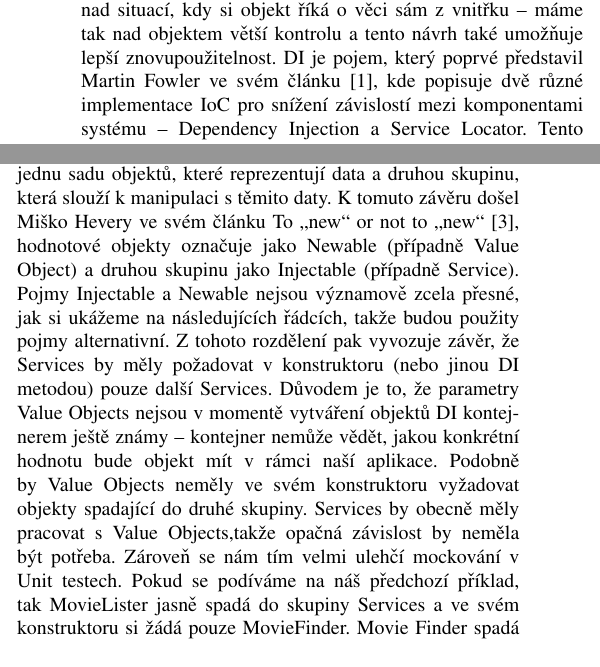
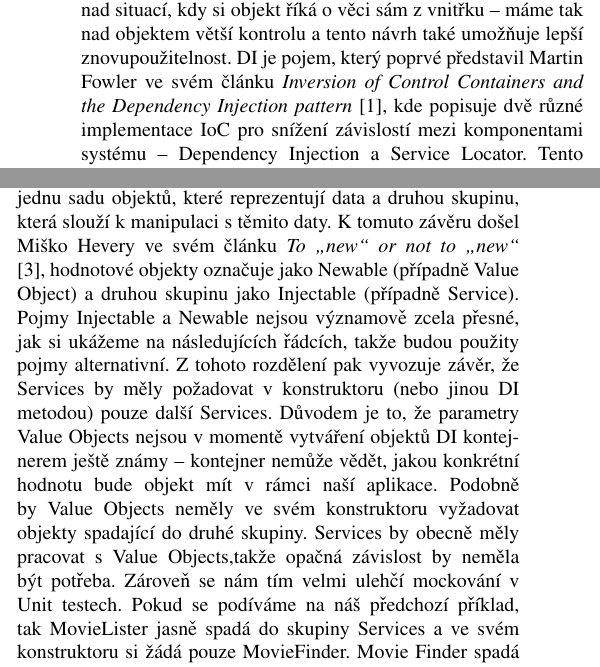
Before and after one commit to alenkacz/KWIC, a LaTeX paper (DI-paper/paper/dependencyInjection.tex): two parts of the columns of pages 1 and 3 of 5, joined at a grey line, cut so that both start at the same text. Compiled offline with pdfLaTeX.

Commit message:
code fixes, added emph{} to book titles

```diff
--- a/DI-paper/paper/dependencyInjection.tex
+++ b/DI-paper/paper/dependencyInjection.tex
@@ -394,7 +394,7 @@ Keywords: Dependency injection, Inversion of control, Dependency injection conta
 % no \IEEEPARstart
 Návrhový vzor Dependency Injection (DI) slouží pro snížení závislostí mezi jednotlivými částmi systému. Jeho provedení vychází z obecnějšího návrhového vzoru Inversion of Control (IoC) a tyto dva pojmy jsou často zaměňovány.
 IoC je obecný princip, kde upřednostňujeme kontrolu zvenčí daného objektu nad situací, kdy si objekt říká o věci sám z vnitřku – máme tak nad objektem větší kontrolu a tento návrh také umožňuje lepší znovupoužitelnost.
-DI je pojem, který poprvé představil Martin Fowler ve svém článku \cite{Inversion of Control Containers and the Dependency Injection pattern}, kde popisuje dvě různé implementace IoC pro snížení závislostí mezi komponentami systému – Dependency Injection a Service Locator. Tento článek částečně vychází z tohoto díla.
+DI je pojem, který poprvé představil Martin Fowler ve svém článku \emph{Inversion of Control Containers and the Dependency Injection pattern} \cite{Inversion of Control Containers and the Dependency Injection pattern}, kde popisuje dvě různé implementace IoC pro snížení závislostí mezi komponentami systému – Dependency Injection a Service Locator. Tento článek částečně vychází z tohoto díla.
 
 \section{Princip Dependency injection}
 Základní myšlenkou DI je oddělení místa použití konkrétní implementace a místa, kde se tato implementace instancuje. Nejdříve si představíme vzorový příklad, který budeme následně upravovat. Vzorový příklad je napsán v Javě, ale tyto pravidla jsou obecně použitelná i pro ostatní objektově orientované jazyky.
@@ -599,7 +599,7 @@ Navzdory zmíněným rizikům použití Constructor Injection bychom ji stále s
 
 \subsection{Services vs. Value Objects}
 
-Pokud se podíváme na objekty, které tvoří naši aplikaci, můžeme zde nalézt dva základní druhy – objekty, které jsou zajímavé tím, že především vyjadřují svojí hodnotu (skalární typy jako string, integer, ale také doménové objekty) a dále pak objekty, které ty hodnotové pouze využívají a samotný vnitřní stav těchto objektů není tím důležitým. Máme tedy jednu sadu objektů, které reprezentují data a druhou skupinu, která slouží k manipulaci s těmito daty. K tomuto závěru došel Miško Hevery ve svém článku To „new“ or not to „new“ \cite{How to Think About the new Operator with Respect to Unit Testing}, hodnotové objekty označuje jako Newable (případně Value Object) a druhou skupinu jako Injectable (případně Service). Pojmy Injectable a Newable nejsou významově zcela přesné, jak si ukážeme na následujících řádcích, takže budou použity pojmy alternativní. Z tohoto rozdělení pak vyvozuje závěr, že Services by měly požadovat v konstruktoru (nebo jinou DI metodou) pouze další Services. Důvodem je to, že parametry Value Objects nejsou v momentě vytváření objektů DI kontejnerem ještě známy – kontejner nemůže vědět, jakou konkrétní hodnotu bude objekt mít v rámci naší aplikace. Podobně by Value Objects neměly ve svém konstruktoru vyžadovat objekty spadající do druhé skupiny. Services by obecně měly pracovat s Value Objects,takže opačná závislost by neměla být potřeba. Zároveň se nám tím velmi ulehčí mockování v Unit testech.
+Pokud se podíváme na objekty, které tvoří naši aplikaci, můžeme zde nalézt dva základní druhy – objekty, které jsou zajímavé tím, že především vyjadřují svojí hodnotu (skalární typy jako string, integer, ale také doménové objekty) a dále pak objekty, které ty hodnotové pouze využívají a samotný vnitřní stav těchto objektů není tím důležitým. Máme tedy jednu sadu objektů, které reprezentují data a druhou skupinu, která slouží k manipulaci s těmito daty. K tomuto závěru došel Miško Hevery ve svém článku \emph{To „new“ or not to „new“} \cite{How to Think About the new Operator with Respect to Unit Testing}, hodnotové objekty označuje jako Newable (případně Value Object) a druhou skupinu jako Injectable (případně Service). Pojmy Injectable a Newable nejsou významově zcela přesné, jak si ukážeme na následujících řádcích, takže budou použity pojmy alternativní. Z tohoto rozdělení pak vyvozuje závěr, že Services by měly požadovat v konstruktoru (nebo jinou DI metodou) pouze další Services. Důvodem je to, že parametry Value Objects nejsou v momentě vytváření objektů DI kontejnerem ještě známy – kontejner nemůže vědět, jakou konkrétní hodnotu bude objekt mít v rámci naší aplikace. Podobně by Value Objects neměly ve svém konstruktoru vyžadovat objekty spadající do druhé skupiny. Services by obecně měly pracovat s Value Objects,takže opačná závislost by neměla být potřeba. Zároveň se nám tím velmi ulehčí mockování v Unit testech.
 Pokud se podíváme na náš předchozí příklad, tak MovieLister jasně spadá do skupiny Services a ve svém konstruktoru si žádá pouze MovieFinder. Movie Finder spadá také do skupiny Services, ale v konstruktoru požaduje textový řetězec reprezentující název souboru. Jde sice o datový typ string, tzn. spadající do skupiny Value Object, ale tak, jak je příklad napsán, je tento parametr neměnný, a to znamená, že může být uveden přímo v konfiguračním souboru a je tedy přístupný už ve fázi, kdy kontejner skládá objekty dohromady.
 Pro další ukázky budeme potřebovat více Value Objects, takže ve třídě MovieFinder budeme místo stringu požadovat objekt File:
 
```
Also changed, not shown: DI-paper/paper/dependencyInjection.tex (8 more changed lines).
